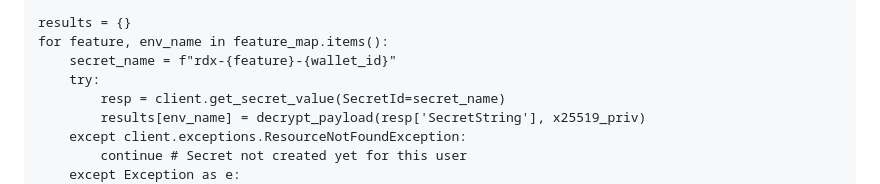
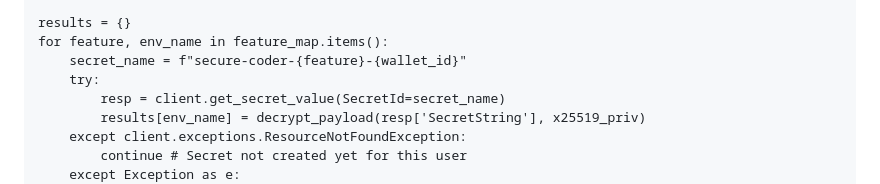
Before and after one commit to IshentRas/test, a Markdown page: guide.md, the part around the change. Rendered like a GitHub page.

```diff
--- a/guide.md
+++ b/guide.md
@@ -139,7 +139,7 @@ def main():
 
     results = {}
     for feature, env_name in feature_map.items():
-        secret_name = f"rdx-{feature}-{wallet_id}"
+        secret_name = f"secure-coder-{feature}-{wallet_id}"
         try:
             resp = client.get_secret_value(SecretId=secret_name)
             results[env_name] = decrypt_payload(resp['SecretString'], x25519_priv)
```
Also changed, not shown: claude.md (+1 -1 lines), security.md (added, +252 -0 lines).
